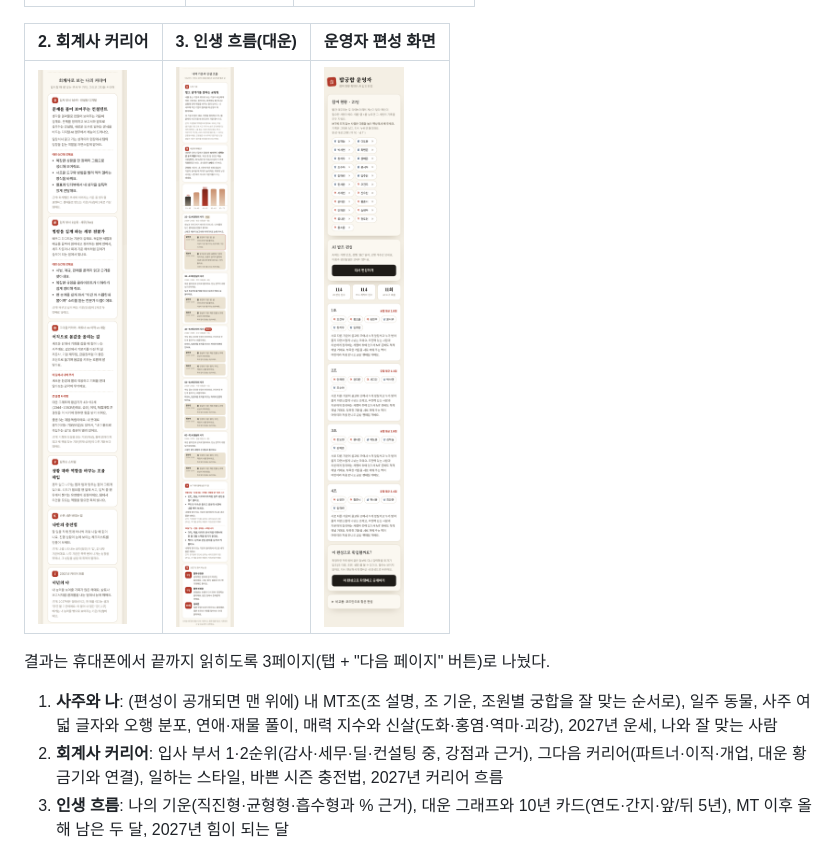
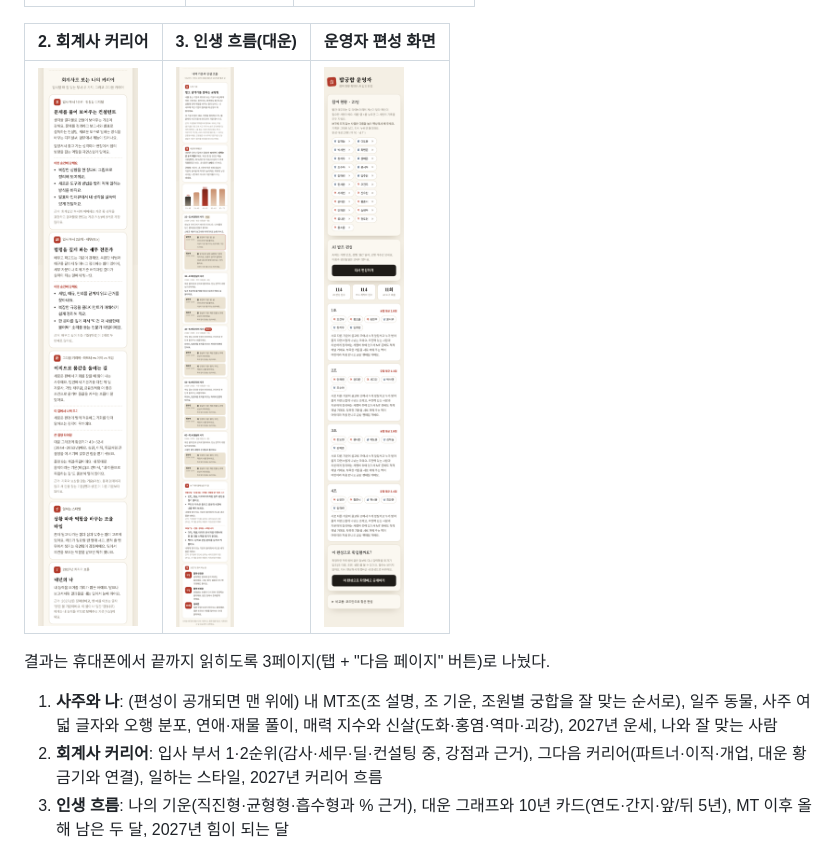
Before and after one commit to chikitee/bapgunghap, a Markdown page: README.md, the part around the change. GitHub-like rendering; pictures changed too: docs/screenshots/career.png.

```diff
--- a/README.md
+++ b/README.md
@@ -21,7 +21,7 @@
 결과는 휴대폰에서 끝까지 읽히도록 3페이지(탭 + "다음 페이지" 버튼)로 나눴다.
 
 1. **사주와 나**: (편성이 공개되면 맨 위에) 내 MT조(조 설명, 조 기운, 조원별 궁합을 잘 맞는 순서로), 일주 동물, 사주 여덟 글자와 오행 분포, 연애·재물 풀이, 매력 지수와 신살(도화·홍염·역마·괴강), 2027년 운세, 나와 잘 맞는 사람
-2. **회계사 커리어**: 입사 부서 1·2순위(감사·세무·딜·컨설팅 중, 강점과 근거), 그다음 커리어(파트너·이직·개업, 대운 황금기와 연결), 일하는 스타일, 바쁜 시즌 충전법, 2027년 커리어 흐름
+2. **회계사 커리어**: 입사 부서 1·2순위(감사·세무·딜·컨설팅 중, 강점과 근거), 그다음 커리어(파트너·이직·개업, 대운 황금기와 연결), 일하는 스타일, 2027년 커리어 흐름
 3. **인생 흐름**: 나의 기운(직진형·균형형·흡수형과 % 근거), 대운 그래프와 10년 카드(연도·간지·앞/뒤 5년), MT 이후 올해 남은 두 달, 2027년 힘이 되는 달
 
 ## AI를 어디에 쓰고, 어디에 안 쓰는가
```
Also changed, not shown: 2 other files.
